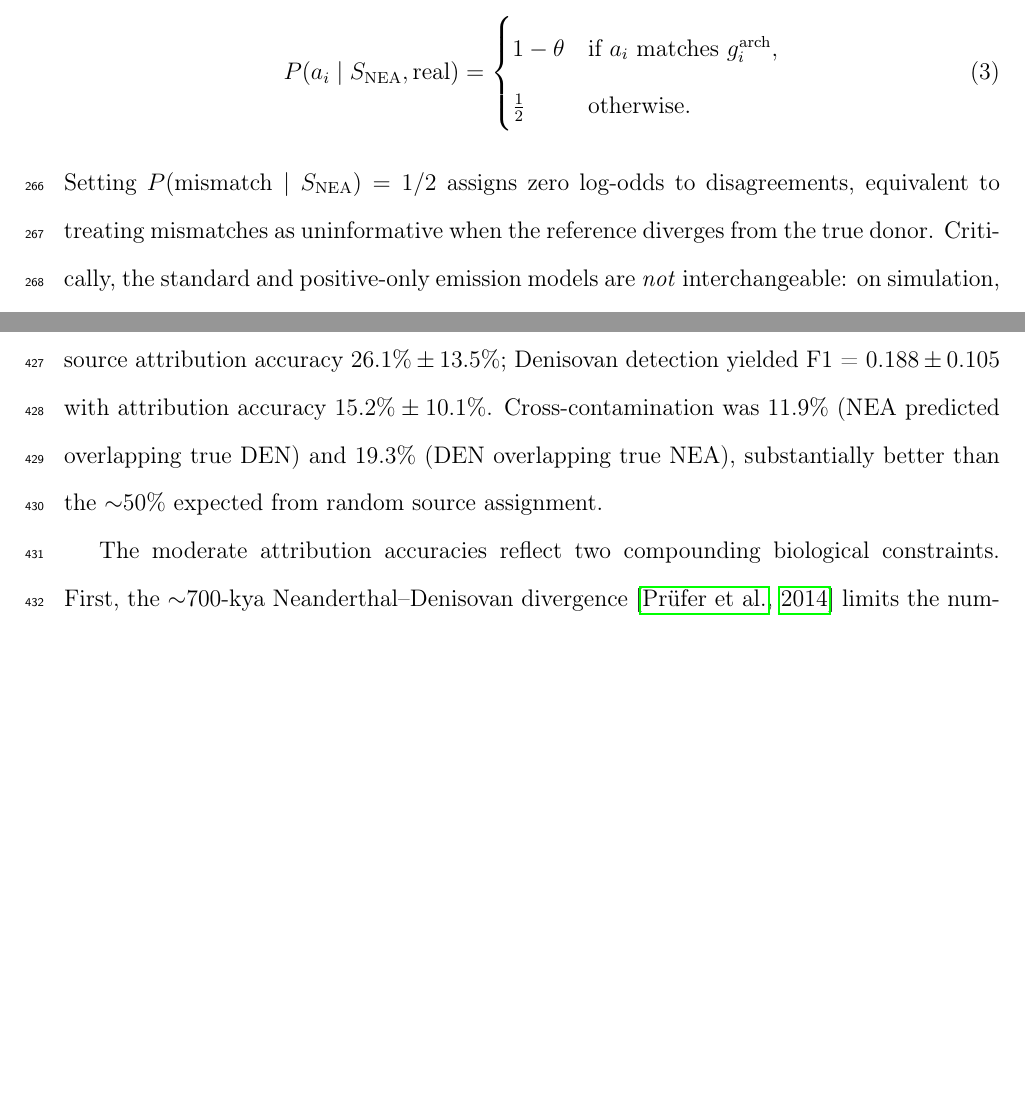
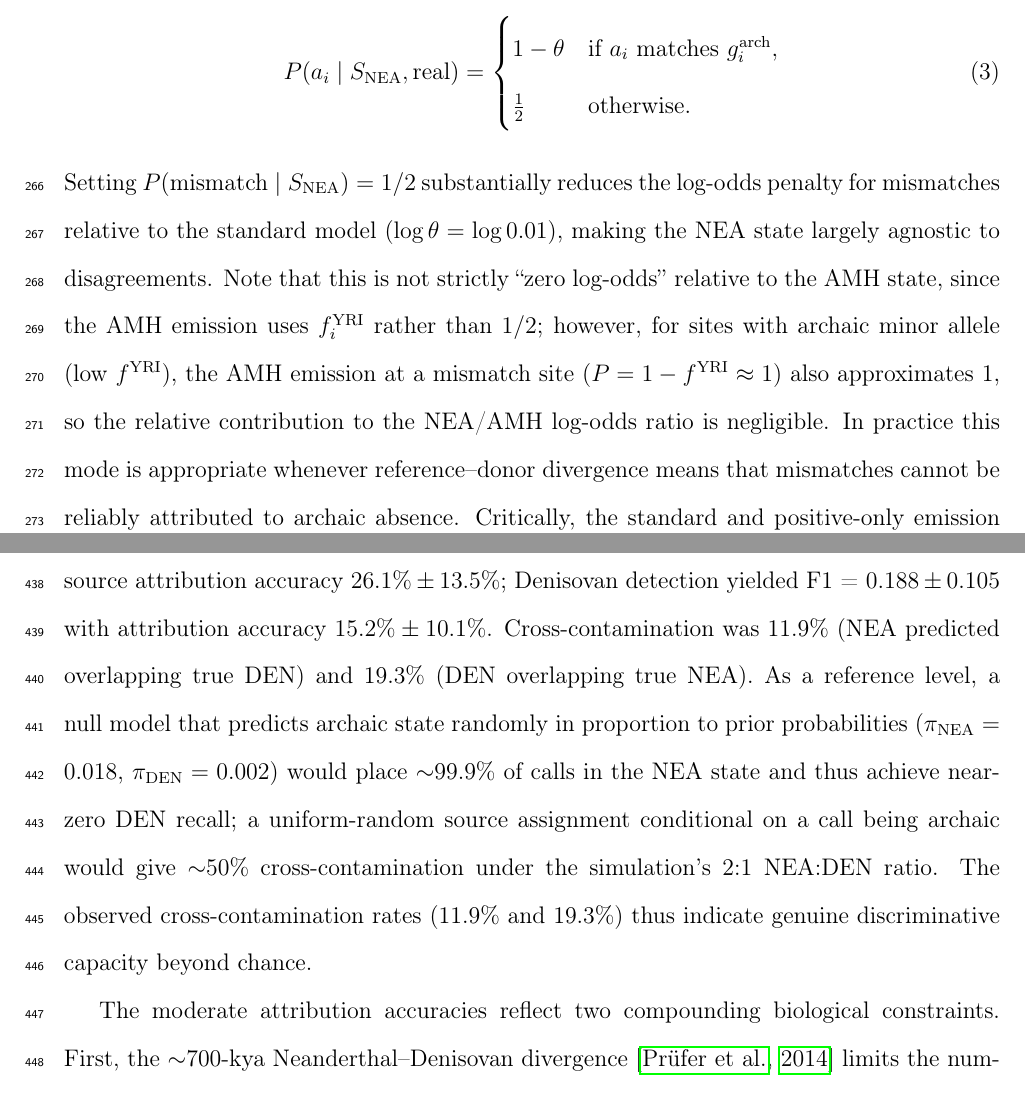
Before and after one commit to EvoClaw/ArchaicPainter, a LaTeX paper (paper/main.tex, which reads paper/sections/method.tex, paper/sections/results.tex): two parts of pages 12 and 19 of 47 before the commit and two parts of pages 12 and 20 of 48 after it, joined at a grey line, cut so that both start at the same text, the shorter picture padded with empty space. Compiled offline with pdfLaTeX.

Commit message:
Reviewer fixes: transition model, theta, DOIs, placeholder links, cross-contamination baseline

```diff
--- a/paper/sections/method.tex
+++ b/paper/sections/method.tex
@@ -76,9 +76,17 @@ We therefore treat mismatches as uninformative for real-data analyses:
   \end{cases}
   \label{eq:emiss_nea_pos}
 \end{equation}
-Setting $P(\text{mismatch} \mid S_\mathrm{NEA}) = 1/2$ assigns zero log-odds
-to disagreements, equivalent to treating mismatches as uninformative when the
-reference diverges from the true donor.
+Setting $P(\text{mismatch} \mid S_\mathrm{NEA}) = 1/2$ substantially
+reduces the log-odds penalty for mismatches relative to the standard model
+($\log\theta = \log 0.01$), making the NEA state largely agnostic to
+disagreements.
+Note that this is not strictly ``zero log-odds'' relative to the AMH state,
+since the AMH emission uses $f^\mathrm{YRI}_i$ rather than $1/2$; however,
+for sites with archaic minor allele (low $f^\mathrm{YRI}$), the AMH emission
+at a mismatch site ($P = 1 - f^\mathrm{YRI} \approx 1$) also approximates 1,
+so the relative contribution to the NEA/AMH log-odds ratio is negligible.
+In practice this mode is appropriate whenever reference--donor divergence
+means that mismatches cannot be reliably attributed to archaic absence.
 Critically, the standard and positive-only emission models are \emph{not}
 interchangeable: on simulation, the positive-only model achieves F1 $= 0.000$
 because mismatches carry essential discriminative information when the reference
--- a/paper/sections/results.tex
+++ b/paper/sections/results.tex
@@ -98,8 +98,15 @@ Neanderthal detection yielded F1 = $0.260 \pm 0.109$ with source attribution
 accuracy $26.1\% \pm 13.5\%$; Denisovan detection yielded F1 = $0.188 \pm 0.105$
 with attribution accuracy $15.2\% \pm 10.1\%$.
 Cross-contamination was 11.9\% (NEA predicted overlapping true DEN)
-and 19.3\% (DEN overlapping true NEA), substantially better than the $\sim$50\%
-expected from random source assignment.
+and 19.3\% (DEN overlapping true NEA).
+As a reference level, a null model that predicts archaic state randomly
+in proportion to prior probabilities ($\pi_\mathrm{NEA} = 0.018$,
+$\pi_\mathrm{DEN} = 0.002$) would place $\sim$99.9\% of calls in the NEA
+state and thus achieve near-zero DEN recall; a uniform-random source
+assignment conditional on a call being archaic would give $\sim$50\%
+cross-contamination under the simulation's 2:1 NEA:DEN ratio.
+The observed cross-contamination rates (11.9\% and 19.3\%) thus indicate
+genuine discriminative capacity beyond chance.
 
 The moderate attribution accuracies reflect two compounding biological constraints.
 First, the $\sim$700-kya Neanderthal--Denisovan
```
Also changed, not shown: paper/references.bib (+5 -5 lines), paper/sections/conclusion.tex (+1 -1 lines), paper/sections/introduction.tex (+1 -1 lines), paper/sections/related-work.tex (+1 -1 lines), paper/supplementary/supplementary.tex (+2 -2 lines), paper/main.pdf, paper/sections/method.tex (23 more changed lines).
